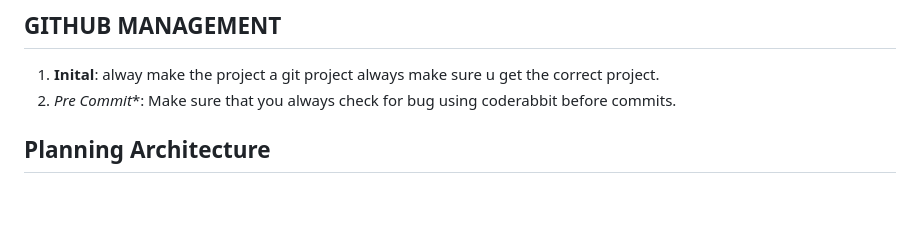
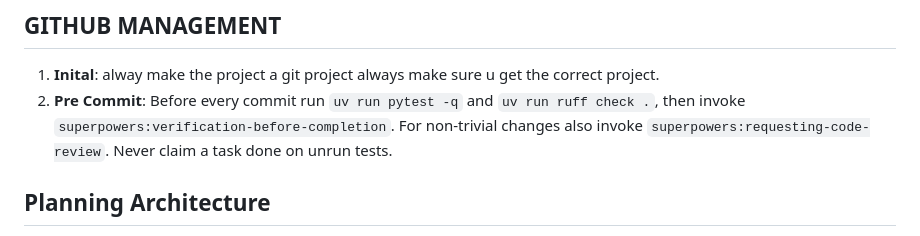
Before and after one commit to Irfan-Firosh/history-vids, a Markdown page: CLAUDE.md, the part around the change. GitHub-like rendering; blank space fills up the shorter version.

Commit message:
chore: drop coderabbit from the workflow
Uninstalled the CLI and replaced the pre-commit step with the checks that
actually run here: pytest + ruff, then superpowers:verification-before-completion,
and superpowers:requesting-code-review for non-trivial changes.

```diff
--- a/CLAUDE.md
+++ b/CLAUDE.md
@@ -110,7 +110,9 @@ Rule: if a matching `ecc:*` skill exists for what you're about to do, invoke it
 
 ## GITHUB MANAGEMENT
 1. **Inital**: alway make the project a git project always make sure u get the correct project.
-2. *Pre Commit**: Make sure that you always check for bug using coderabbit before commits.
+2. **Pre Commit**: Before every commit run `uv run pytest -q` and `uv run ruff check .`, then
+   invoke `superpowers:verification-before-completion`. For non-trivial changes also invoke
+   `superpowers:requesting-code-review`. Never claim a task done on unrun tests.
 
 ## Planning Architecture
 
```
Also changed, not shown: tasks/todo.md (+1 -1 lines), 1 other file.
